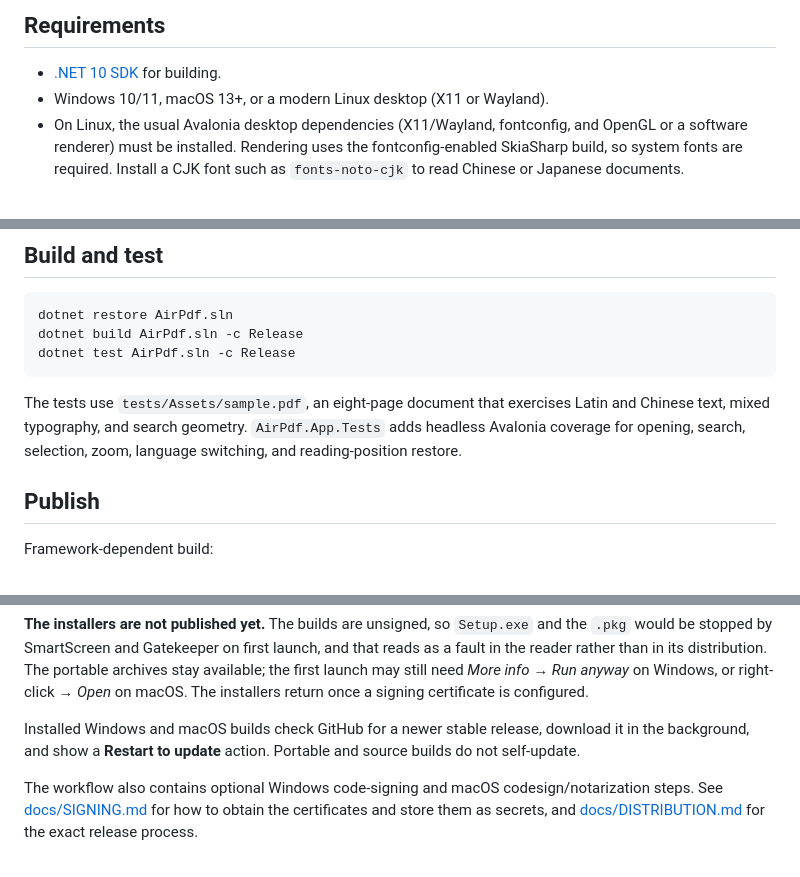
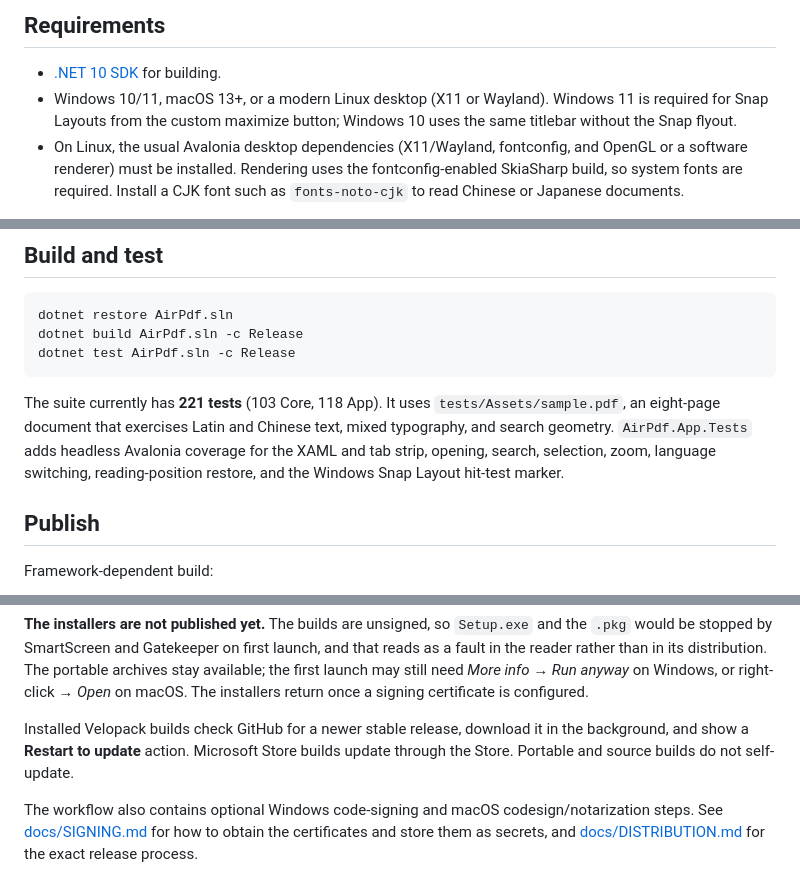
Before and after one commit to RyzenWang/AirPDF, a Markdown page: README.md, 3 parts joined by grey strips. Rendered like a GitHub page.

````diff
--- a/README.md
+++ b/README.md
@@ -109,7 +128,9 @@ small .NET application with a hand-built Avalonia interface.
 ## Requirements
 
 - [.NET 10 SDK](https://dotnet.microsoft.com/download) for building.
-- Windows 10/11, macOS 13+, or a modern Linux desktop (X11 or Wayland).
+- Windows 10/11, macOS 13+, or a modern Linux desktop (X11 or Wayland). Windows 11 is
+  required for Snap Layouts from the custom maximize button; Windows 10 uses the same
+  titlebar without the Snap flyout.
 - On Linux, the usual Avalonia desktop dependencies (X11/Wayland, fontconfig,
   and OpenGL or a software renderer) must be installed. Rendering uses the
   fontconfig-enabled SkiaSharp build, so system fonts are required. Install a CJK
@@ -146,10 +167,11 @@ dotnet build AirPdf.sln -c Release
 dotnet test AirPdf.sln -c Release
 ```
 
-The tests use `tests/Assets/sample.pdf`, an eight-page document that exercises
-Latin and Chinese text, mixed typography, and search geometry. `AirPdf.App.Tests`
-adds headless Avalonia coverage for opening, search, selection, zoom, language
-switching, and reading-position restore.
+The suite currently has **221 tests** (103 Core, 118 App). It uses
+`tests/Assets/sample.pdf`, an eight-page document that exercises Latin and Chinese text,
+mixed typography, and search geometry. `AirPdf.App.Tests` adds headless Avalonia coverage
+for the XAML and tab strip, opening, search, selection, zoom, language switching,
+reading-position restore, and the Windows Snap Layout hit-test marker.
 
 ## Publish
 
@@ -196,9 +218,9 @@ in the reader rather than in its distribution. The portable archives stay availa
 launch may still need *More info → Run anyway* on Windows, or right-click → *Open* on macOS.
 The installers return once a signing certificate is configured.
 
-Installed Windows and macOS builds check GitHub for a newer stable release,
-download it in the background, and show a **Restart to update** action. Portable
-and source builds do not self-update.
+Installed Velopack builds check GitHub for a newer stable release, download it in the
+background, and show a **Restart to update** action. Microsoft Store builds update through
+the Store. Portable and source builds do not self-update.
 
 The workflow also contains optional Windows code-signing and macOS
 codesign/notarization steps. See [docs/SIGNING.md](docs/SIGNING.md) for how to
````
Also changed, not shown: other parts of README.md (+46 -15 lines), README.zh-CN.md (+42 -16 lines), docs/reading-dark.png, docs/reading-light.png, docs/search.png, docs/welcome-zh.png, docs/welcome.png.
